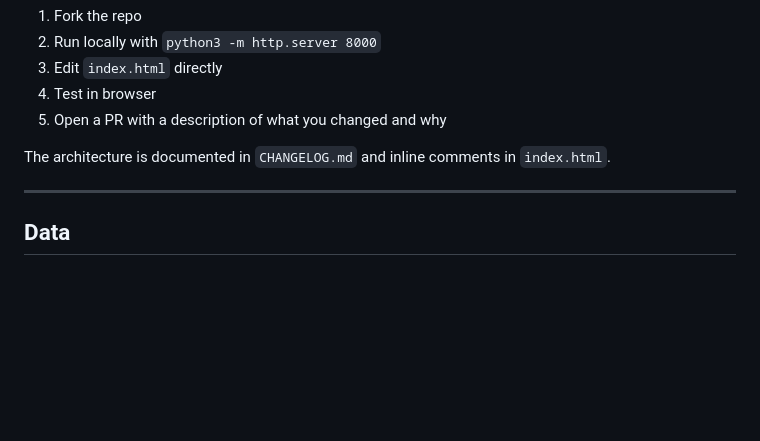
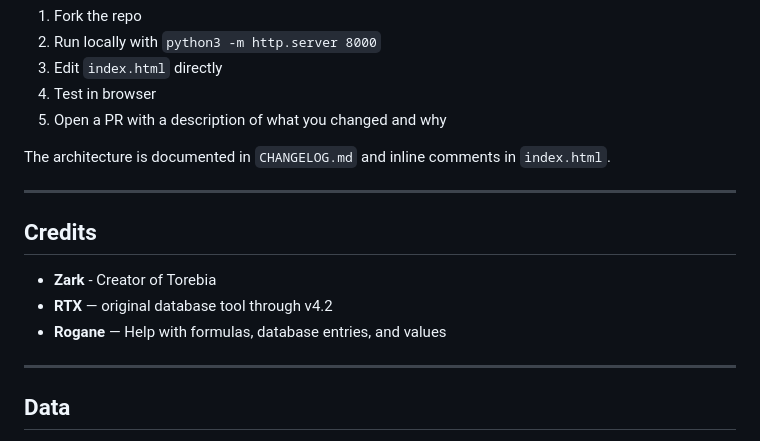
Before and after one commit to TheVibeEngineer/torbia-db, a Markdown page: README.md, the part around the change. Rendered like a GitHub page; blank space fills up the shorter version.

Commit message:
Add credits to README
Co-Authored-By: Claude Sonnet 4.6 <noreply@anthropic.com>

```diff
--- a/README.md
+++ b/README.md
@@ -101,6 +101,14 @@ The architecture is documented in `CHANGELOG.md` and inline comments in `index.h
 
 ---
 
+## Credits
+
+- **Zark** - Creator of Torebia
+- **RTX** — original database tool through v4.2
+- **Rogane** — Help with formulas, database entries, and values
+
+---
+
 ## Data
 
 Game data files (`*.json`) and image assets (`items/`, `monsters/`, `equipment/`, `skills/`) are extracted from the game and are the property of their respective owners. They are **not** covered by the MIT licence and are included here for informational/community purposes only.
```
